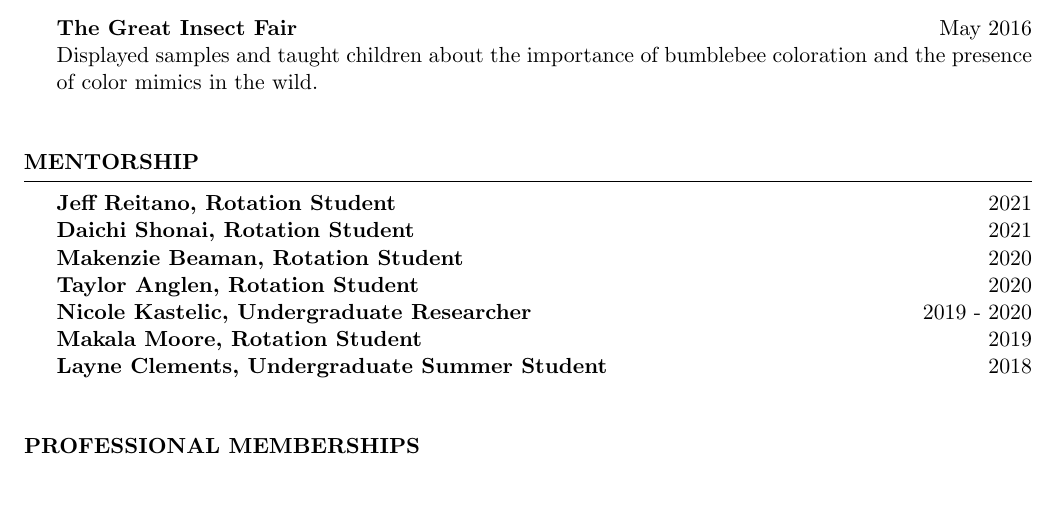
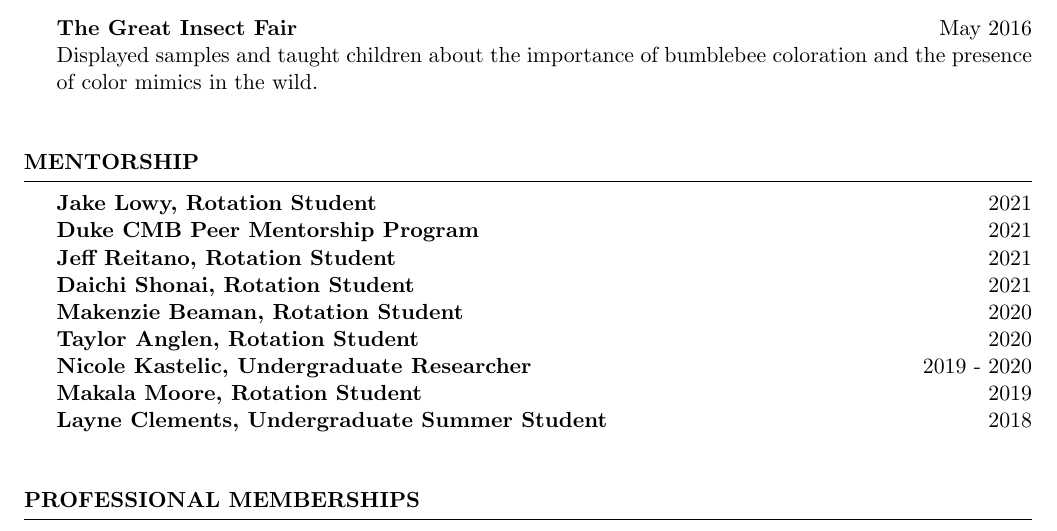
Before and after one commit to dasnellings/CV, a LaTeX CV (CV.tex): part of page 3 of 4, cut so that both start at the same text, the shorter picture padded with empty space. Compiled offline with pdfLaTeX.

Commit message:
update Nov 2021

```diff
--- a/CV.tex
+++ b/CV.tex
@@ -192,6 +192,10 @@ Displayed samples and taught children about the importance of bumblebee colorati
 %-----------------------------------------------------------------------------------------------
 \begin{rSection}{Mentorship}
 %--copy and paste this region  if you need more--
+{\bf Jake Lowy, Rotation Student} \hfill {2021}\\
+%--copy and paste this region  if you need more--
+{\bf Duke CMB Peer Mentorship Program} \hfill {2021}\\
+%--copy and paste this region  if you need more--
 {\bf Jeff Reitano, Rotation Student} \hfill {2021}\\
 %--copy and paste this region  if you need more--
 {\bf Daichi Shonai, Rotation Student} \hfill {2021}\\
```
Also changed, not shown: CV.pdf.
